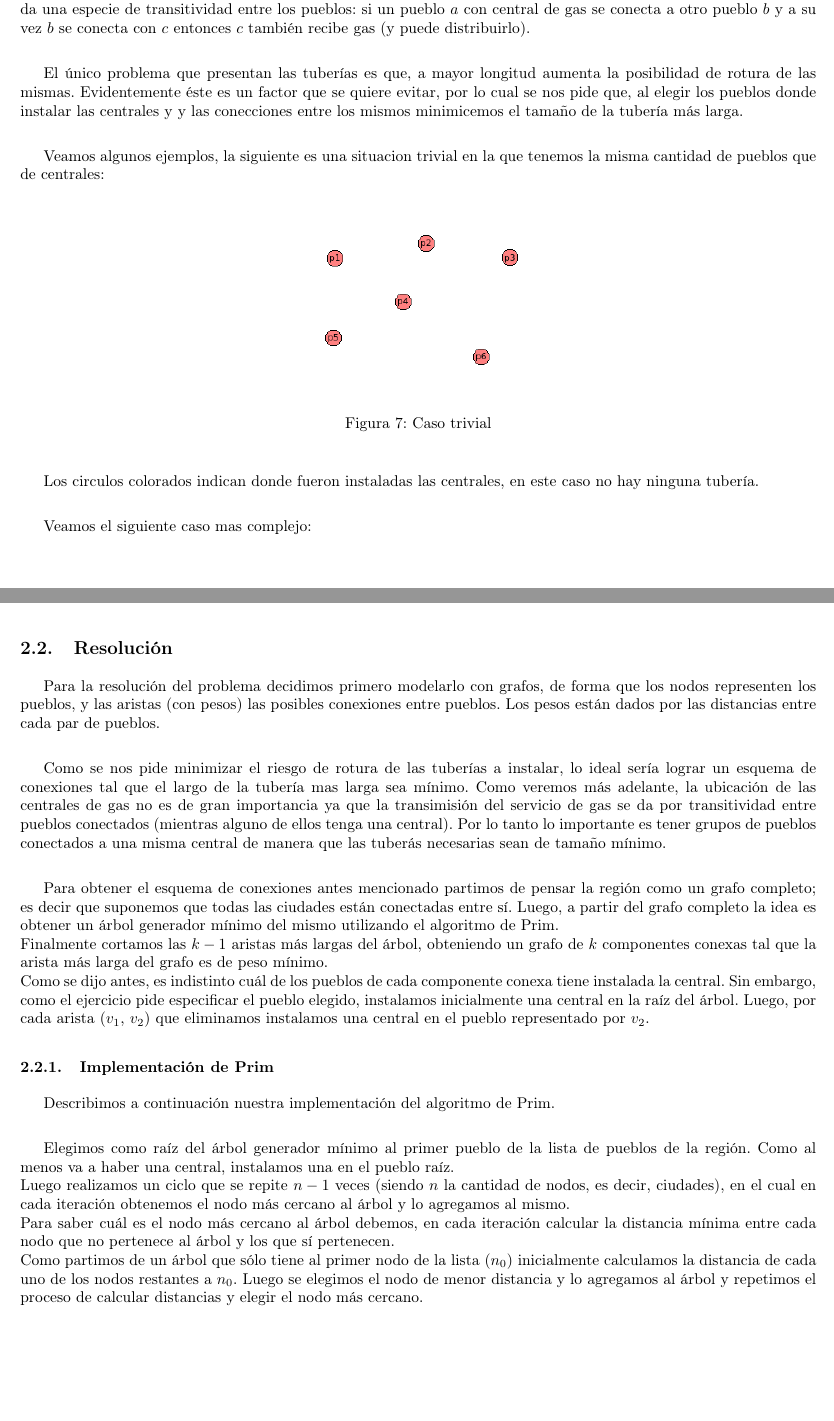
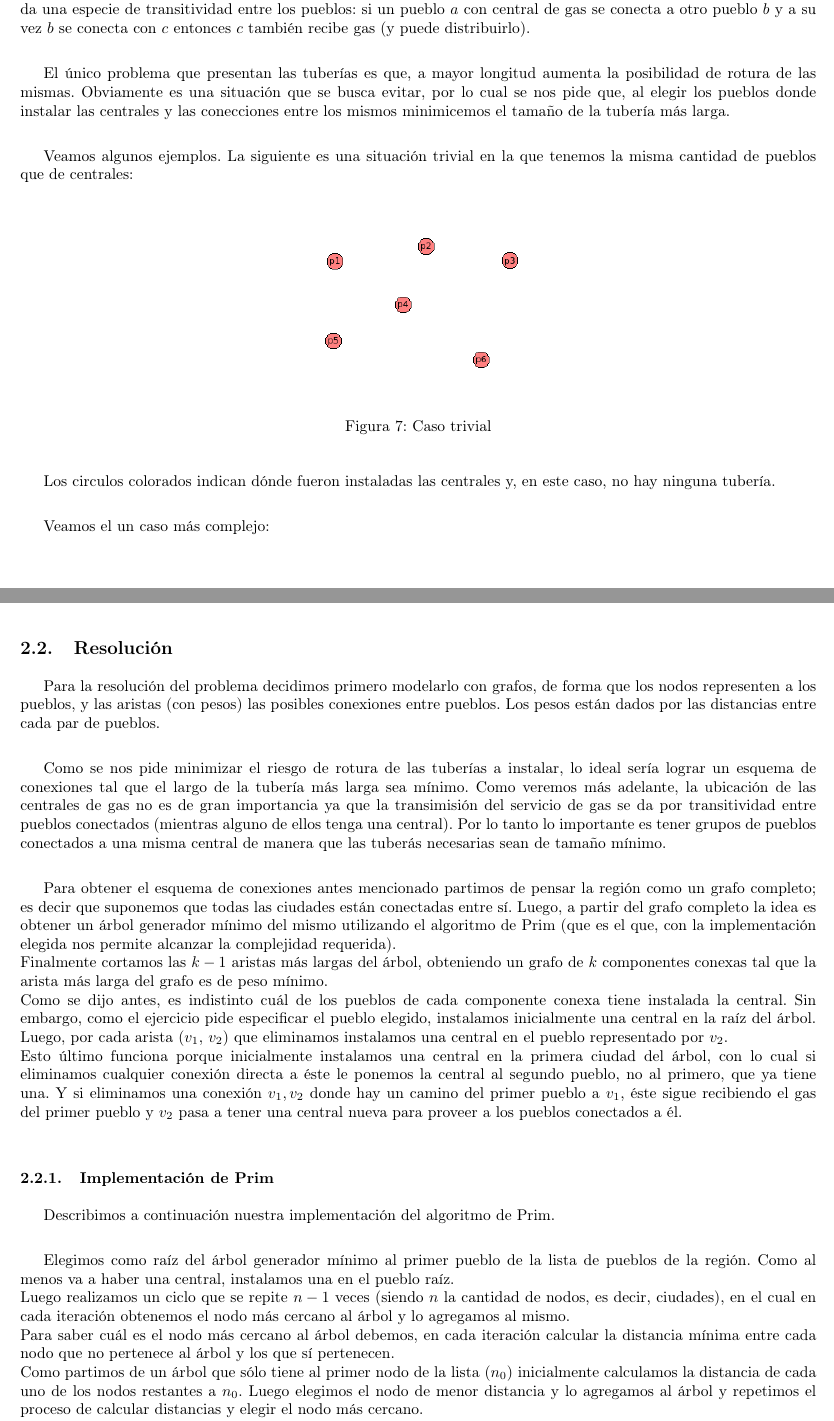
Before and after one commit to matguer/algoritmos3, a LaTeX document (tp2/informe/informe.tex, which reads tp2/informe/ej2.tex): two parts of pages 12 and 13 of 27, joined at a grey line, cut so that both start at the same text, the shorter picture padded with empty space. Compiled offline with pdfLaTeX.

Commit message:
*Ajustes informe

```diff
--- a/tp2/informe/ej2.tex
+++ b/tp2/informe/ej2.tex
@@ -4,9 +4,9 @@ En este punto se nos pide resolver el problema de ubicar centrales de gas de man
 
 Dados $n$ pueblos con sus respectivas coordenadas en el plano y $k$ centrales de gas, la idea es decidir en qu\'e pueblos ubicar las centrales. Adem\'as es posible construir tuber\'ias entre pueblos: una tuber\'ia que va de un pueblo con central a uno sin no s\'olo transporta el gas a este \'ultimo sino que adem\'as lo convierte en potencial proveedor. Es decir que se da una especie de transitividad entre los pueblos: si un pueblo $a$ con central de gas se conecta a otro pueblo $b$ y a su vez $b$ se conecta con $c$ entonces $c$ tambi\'en recibe gas (y puede distribuirlo).\\
 
-El \'unico problema que presentan las tuber\'ias es que, a mayor longitud aumenta la posibilidad de rotura de las mismas. Evidentemente \'este es un factor que se quiere evitar, por lo cual se nos pide que, al elegir los pueblos donde instalar las centrales y y las conecciones entre los mismos minimicemos el tama\~no de la tuber\'ia m\'as larga.\\
+El \'unico problema que presentan las tuber\'ias es que, a mayor longitud aumenta la posibilidad de rotura de las mismas. Obviamente es una situaci\'on que se busca evitar, por lo cual se nos pide que, al elegir los pueblos donde instalar las centrales y las conecciones entre los mismos minimicemos el tama\~no de la tuber\'ia m\'as larga.\\
 
-Veamos algunos ejemplos, la siguiente es una situacion trivial en la que tenemos la misma cantidad de pueblos que de centrales:
+Veamos algunos ejemplos. La siguiente es una situaci\'on trivial en la que tenemos la misma cantidad de pueblos que de centrales:
 
 \begin{figure}[h]
 \begin{center}
@@ -15,9 +15,9 @@ Veamos algunos ejemplos, la siguiente es una situacion trivial en la que tenemos
 \end{center}
 \end{figure}
 
-Los circulos colorados indican donde fueron instaladas las centrales, en este caso no hay ninguna tuber\'ia.\\
+Los circulos colorados indican d\'onde fueron instaladas las centrales y, en este caso, no hay ninguna tuber\'ia.\\
 
-Veamos el siguiente caso mas complejo:
+Veamos el un caso m\'as complejo:
 
 \begin{figure}[h]
 \begin{center}
@@ -30,13 +30,13 @@ Como dato, sabemos que $e_2 < e_3 < e_1$ con lo cual nuestro largo m\'aximo de t
 
 \subsection{Resoluci\'on}
 
-Para la resoluci\'on del problema decidimos primero modelarlo con grafos, de forma que los nodos representen los pueblos, y las aristas (con pesos) las posibles conexiones entre pueblos. Los pesos est\'an dados por las distancias entre cada par de pueblos. \\
+Para la resoluci\'on del problema decidimos primero modelarlo con grafos, de forma que los nodos representen a los pueblos, y las aristas (con pesos) las posibles conexiones entre pueblos. Los pesos est\'an dados por las distancias entre cada par de pueblos. \\
 
-Como se nos pide minimizar el riesgo de rotura de las tuber\'ias a instalar, lo ideal ser\'ia lograr un esquema de conexiones tal que el largo de la tuber\'ia mas larga sea m\'inimo. Como veremos m\'as adelante, la ubicaci\'on de las centrales de gas no es de gran importancia ya que la transimisi\'on del servicio de gas se da por transitividad entre pueblos conectados (mientras alguno de ellos tenga una central). Por lo tanto lo importante es tener grupos de pueblos conectados a una misma central de manera que las tuber\'as necesarias sean de tama\~no m\'inimo. \\
+Como se nos pide minimizar el riesgo de rotura de las tuber\'ias a instalar, lo ideal ser\'ia lograr un esquema de conexiones tal que el largo de la tuber\'ia m\'as larga sea m\'inimo. Como veremos m\'as adelante, la ubicaci\'on de las centrales de gas no es de gran importancia ya que la transimisi\'on del servicio de gas se da por transitividad entre pueblos conectados (mientras alguno de ellos tenga una central). Por lo tanto lo importante es tener grupos de pueblos conectados a una misma central de manera que las tuber\'as necesarias sean de tama\~no m\'inimo. \\
 
-Para obtener el esquema de conexiones antes mencionado partimos de pensar la regi\'on como un grafo completo; es decir que suponemos que todas las ciudades est\'an conectadas entre s\'i. Luego, a partir del grafo completo la idea es obtener un \'arbol generador m\'inimo del mismo utilizando el algoritmo de Prim.\\
+Para obtener el esquema de conexiones antes mencionado partimos de pensar la regi\'on como un grafo completo; es decir que suponemos que todas las ciudades est\'an conectadas entre s\'i. Luego, a partir del grafo completo la idea es obtener un \'arbol generador m\'inimo del mismo utilizando el algoritmo de Prim (que es el que, con la implementaci\'on elegida nos permite alcanzar la complejidad requerida).\\
 Finalmente cortamos las $k - 1$ aristas m\'as largas del \'arbol, obteniendo un grafo de $k$ componentes conexas tal que la arista m\'as larga del grafo es de peso m\'inimo.\\
-Como se dijo antes, es indistinto cu\'al de los pueblos de cada componente conexa tiene instalada la central. Sin embargo, como el ejercicio pide especificar el pueblo elegido, instalamos inicialmente una central en la ra\'iz del \'arbol. Luego, por cada arista ($v_1$, $v_2$) que eliminamos instalamos una central en el pueblo representado por $v_2$. %TODO: aclarar por que anda
+Como se dijo antes, es indistinto cu\'al de los pueblos de cada componente conexa tiene instalada la central. Sin embargo, como el ejercicio pide especificar el pueblo elegido, instalamos inicialmente una central en la ra\'iz del \'arbol. Luego, por cada arista ($v_1$, $v_2$) que eliminamos instalamos una central en el pueblo representado por $v_2$.\\ Esto \'ultimo funciona porque inicialmente instalamos una central en la primera ciudad del \'arbol, con lo cual si eliminamos cualquier conexi\'on directa a \'este le ponemos la central al segundo pueblo, no al primero, que ya tiene una. Y si eliminamos una conexi\'on $v_1, v_2$ donde hay un camino del primer pueblo a $v_1$, \'este sigue recibiendo el gas del primer pueblo y $v_2$ pasa a tener una central nueva para proveer a los pueblos conectados a \'el.\\
 
 \subsubsection{Implementaci\'on de Prim}
 Describimos a continuaci\'on nuestra implementaci\'on del algoritmo de Prim.\\
@@ -44,7 +44,7 @@ Describimos a continuaci\'on nuestra implementaci\'on del algoritmo de Prim.\\
 Elegimos como ra\'iz del \'arbol generador m\'inimo al primer pueblo de la lista de pueblos de la regi\'on. Como al menos va a haber una central, instalamos una en el pueblo ra\'iz.\\
 Luego realizamos un ciclo que se repite $n - 1$ veces (siendo $n$ la cantidad de nodos, es decir, ciudades), en el cual en cada iteraci\'on obtenemos el nodo m\'as cercano al \'arbol y lo agregamos al mismo.\\
 Para saber cu\'al es el nodo m\'as cercano al \'arbol debemos, en cada iteraci\'on calcular la distancia m\'inima entre cada nodo que no pertenece al \'arbol y los que s\'i pertenecen.\\
-Como partimos de un \'arbol que s\'olo tiene al primer nodo de la lista ($n_0$) inicialmente calculamos la distancia de cada uno de los nodos restantes a $n_0$. Luego se elegimos el nodo de menor distancia y lo agregamos al \'arbol y repetimos el proceso de calcular distancias y elegir el nodo m\'as cercano.\\
+Como partimos de un \'arbol que s\'olo tiene al primer nodo de la lista ($n_0$) inicialmente calculamos la distancia de cada uno de los nodos restantes a $n_0$. Luego elegimos el nodo de menor distancia y lo agregamos al \'arbol y repetimos el proceso de calcular distancias y elegir el nodo m\'as cercano.\\
 As\'i ,cada vez que agregamos un nodo al \'arbol volvemos a computar la m\'inima distancia de los nodos restantes comparando la distancia que cada uno tiene guardada como m\'inima con la distancia al nuevo nodo.\\
 Una vez agregados todos los nodos al \'arbol tenemos un \'arbol generador m\'inimo.\\
 
```
Also changed, not shown: tp2/informe/ej2.tex (7 more changed lines).
